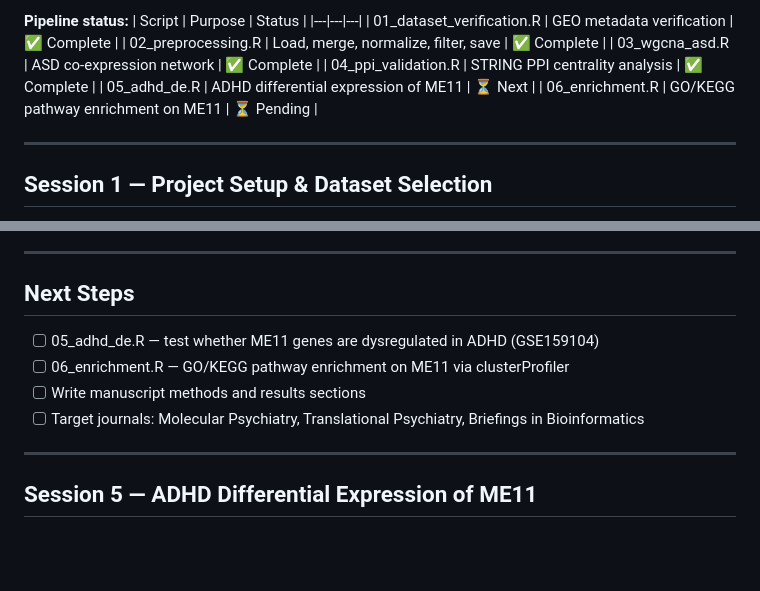
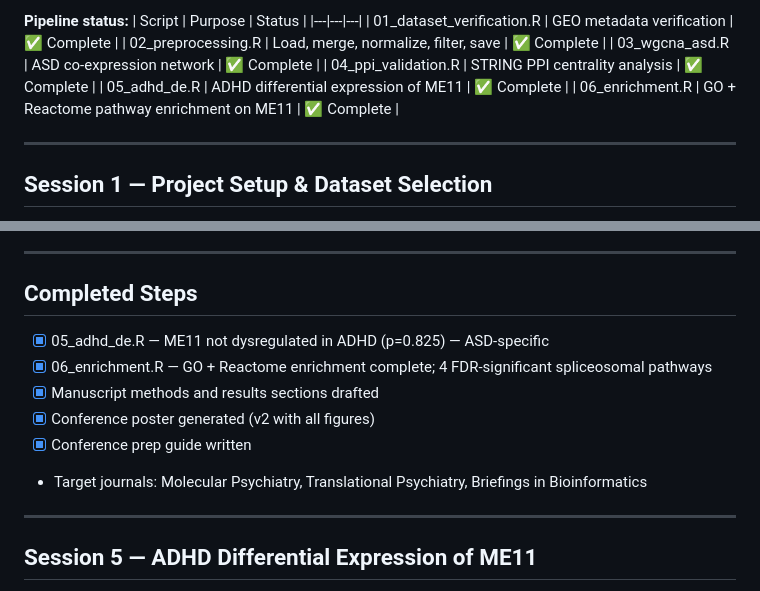
Before and after one commit to vedika13-code/AuDHD-Network, a Markdown page: NOTEBOOK.md, 2 parts joined by grey strips. Drawn GitHub-style; blank space fills up the shorter version.

```diff
--- a/NOTEBOOK.md
+++ b/NOTEBOOK.md
@@ -16,8 +16,8 @@
 | 02_preprocessing.R | Load, merge, normalize, filter, save | ✅ Complete |
 | 03_wgcna_asd.R | ASD co-expression network | ✅ Complete |
 | 04_ppi_validation.R | STRING PPI centrality analysis | ✅ Complete |
-| 05_adhd_de.R | ADHD differential expression of ME11 | ⏳ Next |
-| 06_enrichment.R | GO/KEGG pathway enrichment on ME11 | ⏳ Pending |
+| 05_adhd_de.R | ADHD differential expression of ME11 | ✅ Complete |
+| 06_enrichment.R | GO + Reactome pathway enrichment on ME11 | ✅ Complete |
 
 ---
 
@@ -264,11 +264,13 @@
 
 ---
 
-## Next Steps
-- [ ] 05_adhd_de.R — test whether ME11 genes are dysregulated in ADHD (GSE159104)
-- [ ] 06_enrichment.R — GO/KEGG pathway enrichment on ME11 via clusterProfiler
-- [ ] Write manuscript methods and results sections
-- [ ] Target journals: Molecular Psychiatry, Translational Psychiatry, Briefings in Bioinformatics
+## Completed Steps
+- [x] 05_adhd_de.R — ME11 not dysregulated in ADHD (p=0.825) — ASD-specific
+- [x] 06_enrichment.R — GO + Reactome enrichment complete; 4 FDR-significant spliceosomal pathways
+- [x] Manuscript methods and results sections drafted
+- [x] Conference poster generated (v2 with all figures)
+- [x] Conference prep guide written
+- Target journals: Molecular Psychiatry, Translational Psychiatry, Briefings in Bioinformatics
 
 ---
 
```
Also changed, not shown: other parts of NOTEBOOK.md (+38 -5 lines).
